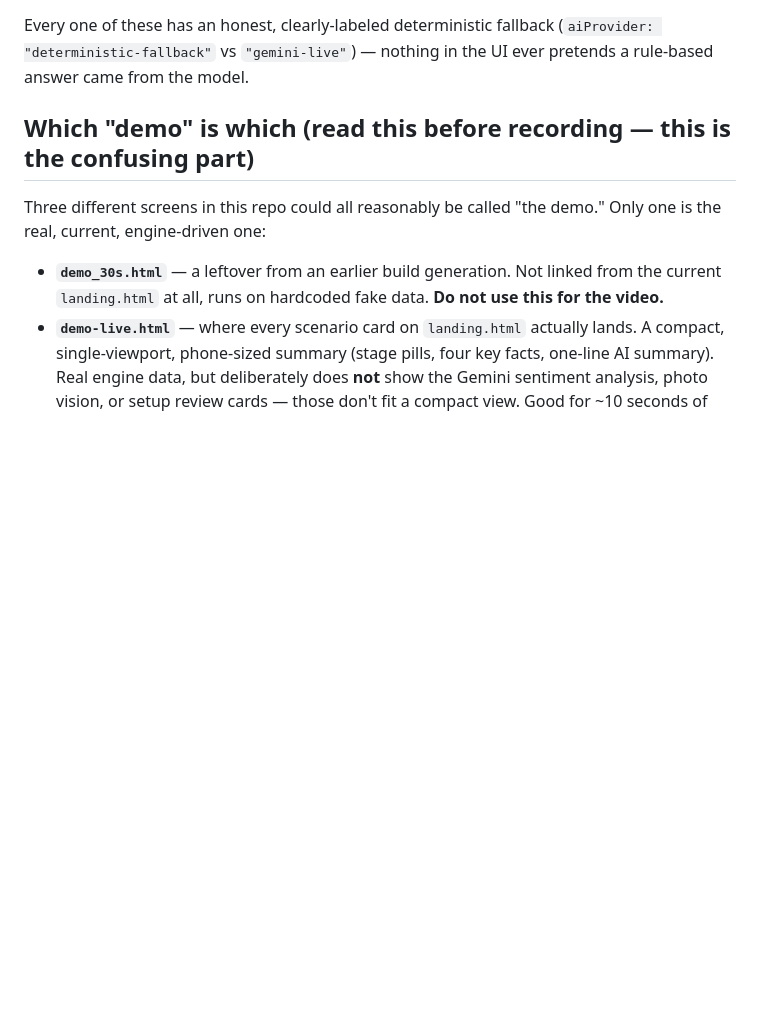
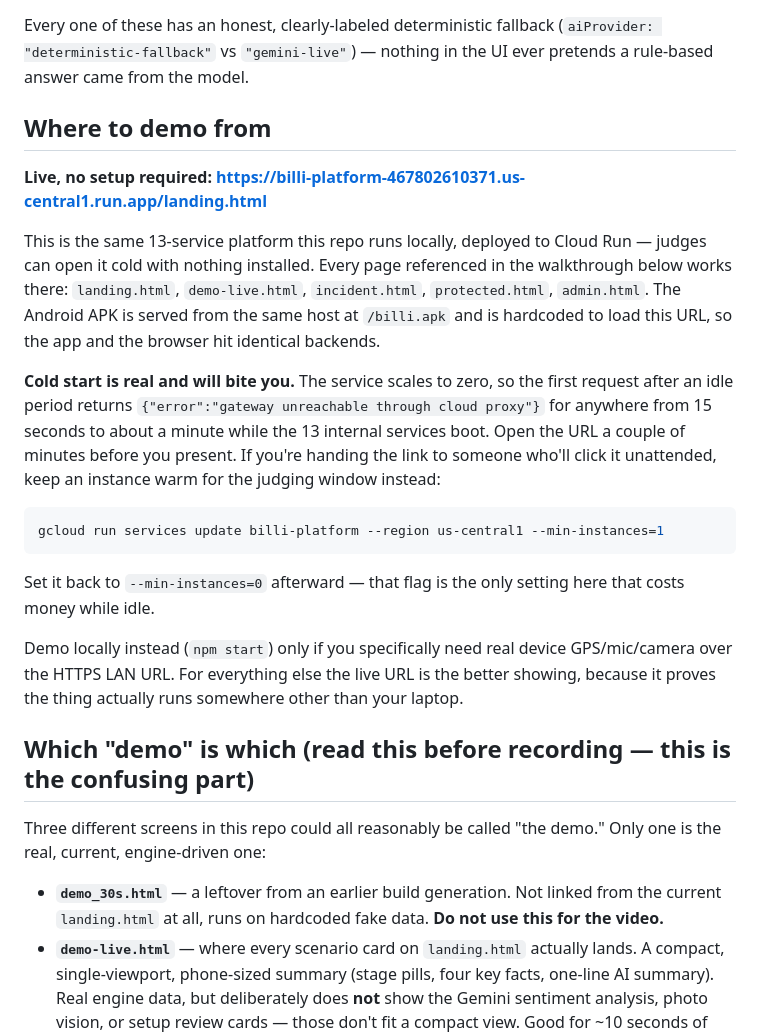
Before and after one commit to SeedClassIntelligence/Billi-emergency-coordination, a Markdown page: DEMO_SCRIPT.md, the part around one of its changes. Rendered like a GitHub page; blank space fills up the shorter version.

````diff
--- a/DEMO_SCRIPT.md
+++ b/DEMO_SCRIPT.md
@@ -38,6 +38,33 @@ Say this explicitly — it's the judged criterion, and it's easy to miss if you
 Every one of these has an honest, clearly-labeled deterministic fallback (`aiProvider:
 "deterministic-fallback"` vs `"gemini-live"`) — nothing in the UI ever pretends a rule-based
 answer came from the model.
+
+## Where to demo from
+
+**Live, no setup required: <https://billi-platform-467802610371.us-central1.run.app/landing.html>**
+
+This is the same 13-service platform this repo runs locally, deployed to Cloud Run — judges can
+open it cold with nothing installed. Every page referenced in the walkthrough below works there:
+`landing.html`, `demo-live.html`, `incident.html`, `protected.html`, `admin.html`. The Android APK
+is served from the same host at `/billi.apk` and is hardcoded to load this URL, so the app and the
+browser hit identical backends.
+
+**Cold start is real and will bite you.** The service scales to zero, so the first request after an
+idle period returns `{"error":"gateway unreachable through cloud proxy"}` for anywhere from 15
+seconds to about a minute while the 13 internal services boot. Open the URL a couple of minutes
+before you present. If you're handing the link to someone who'll click it unattended, keep an
+instance warm for the judging window instead:
+
+```bash
+gcloud run services update billi-platform --region us-central1 --min-instances=1
+```
+
+Set it back to `--min-instances=0` afterward — that flag is the only setting here that costs money
+while idle.
+
+Demo locally instead (`npm start`) only if you specifically need real device GPS/mic/camera over the
+HTTPS LAN URL. For everything else the live URL is the better showing, because it proves the thing
+actually runs somewhere other than your laptop.
 
 ## Which "demo" is which (read this before recording — this is the confusing part)
 
````
Also changed, not shown: other parts of DEMO_SCRIPT.md (+43 -5 lines), README.md (+6 -2 lines).
